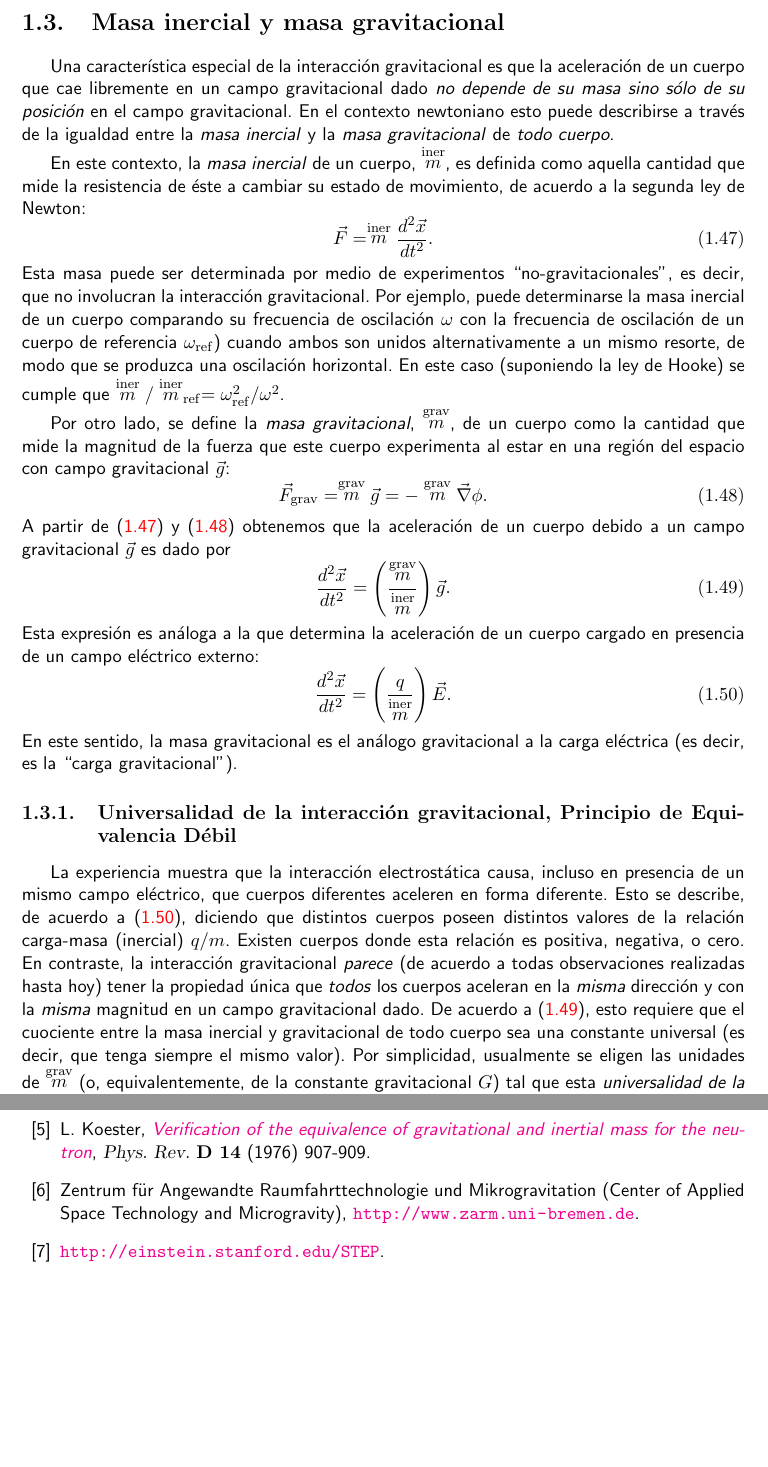
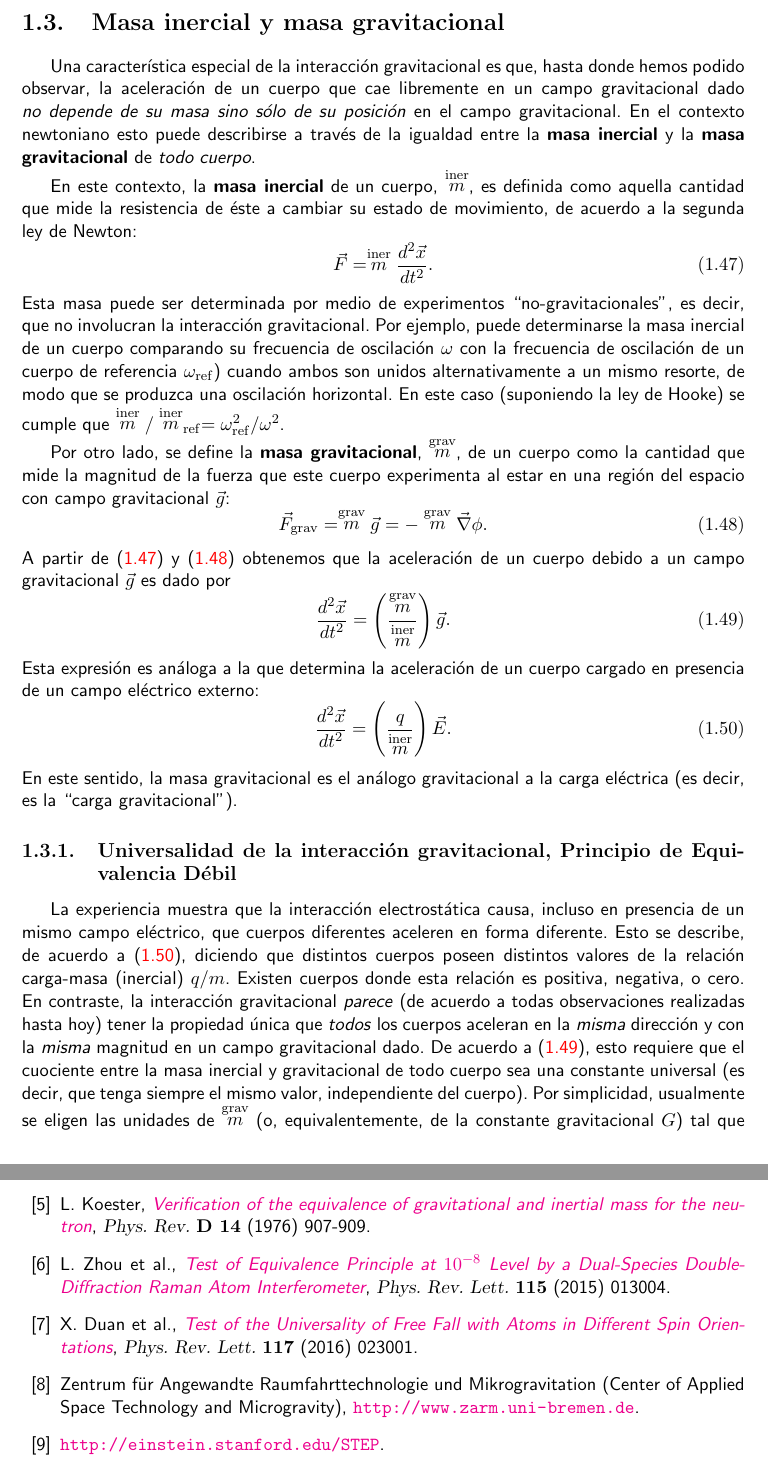
Before and after one commit to gfrubi/RG, a LaTeX document (RG.tex, which reads Bibliografia.tex, cap-motivaciones.tex): two parts of pages 14 and 252 of 255, joined at a grey line, cut so that both start at the same text, the shorter picture padded with empty space. Compiled offline with pdfLaTeX.

Commit message:
cambios de forma y correciones tipográficas en cap. 1. Agregadas 2 referencias de experimentos sobre PED

```diff
--- a/Bibliografia.tex
+++ b/Bibliografia.tex
@@ -13,6 +13,11 @@ Universidad de Concepci'on}. 'Ultima versi'on y c'odigo fuente disponible en \ur
 \bibitem{Turyshev08} S.G. Turyshev, \href{http://www.annualreviews.org/doi/abs/10.1146/annurev.nucl.58.020807.111839}{\em Experimental Tests of General Relativity}, {\sl Annu. Rev. Nucl. Part. Sci.} {\bf 58} (2008) 207-248.
 
 \bibitem{Koester76} L. Koester, \href{http://dx.doi.org/10.1103/PhysRevD.14.907}{\em Verification of the equivalence of gravitational and inertial mass for the neutron}, {\sl Phys. Rev.} {\bf D 14} (1976) 907-909.
+
+\bibitem{Zhou15} L. Zhou et al., \href{http://dx.doi.org/10.1103/PhysRevLett.115.013004}{\em Test of Equivalence Principle at $10^{-8}$ Level by a Dual-Species Double-Diffraction Raman
+Atom Interferometer}, {\sl Phys. Rev. Lett.} {\bf 115} (2015) 013004.
+
+\bibitem{Duan16} X. Duan et al., \href{http://dx.doi.org/10.1103/PhysRevLett.117.023001}{\em Test of the Universality of Free Fall with Atoms in Different Spin Orientations}, {\sl Phys. Rev. Lett.} {\bf 117} (2016) 023001.
 
 \bibitem{Turm} Zentrum f\"ur Angewandte Raumfahrttechnologie und Mikrogravitation (Center of Applied Space Technology and Microgravity), \url{http://www.zarm.uni-bremen.de}.
 
--- a/cap-motivaciones.tex
+++ b/cap-motivaciones.tex
@@ -201,16 +201,15 @@ densidad de masa $\rho$. En otras palabras, la teor'ia newtoniana de la
 gravitaci'on es una teor'ia de \textit{acci'on a distancia}. De acuerdo a este modelo, si se removiese la fuente del campo ($\rho\rightarrow 0$) entonces el campo gravitacional desaparecer'ia \textit{instant'aneamente} en todo punto. El mismo Newton estaba bastante preocupado por este hecho. Claramente, esta propiedad es \textit{incompatible} con los postulados b'asicos de la teor'ia de Relatividad Especial.
 
 \section{Masa inercial y masa gravitacional}
-Una caracter'istica especial de la interacci'on gravitacional es que la
-aceleraci'on de un cuerpo que cae libremente en un campo gravitacional dado \textit{no depende de su masa sino s'olo de su posici'on} en el campo gravitacional. En el contexto newtoniano esto puede describirse a trav'es de la igualdad entre la \textit{masa inercial} y la \textit{masa gravitacional} de \textit{todo cuerpo}.
+Una caracter'istica especial de la interacci'on gravitacional es que, hasta donde hemos podido observar, la aceleraci'on de un cuerpo que cae libremente en un campo gravitacional dado \textit{no depende de su masa sino s'olo de su posici'on} en el campo gravitacional. En el contexto newtoniano esto puede describirse a trav'es de la igualdad entre la \textbf{masa inercial} y la \textbf{masa gravitacional} de \textit{todo cuerpo}.
 
-En este contexto, la \textit{masa inercial} de un cuerpo, $\stackrel{\rm iner}{m}$, es definida como aquella cantidad que mide la resistencia de 'este a cambiar su estado de movimiento, de acuerdo a la segunda ley de Newton:
+En este contexto, la \textbf{masa inercial} de un cuerpo, $\stackrel{\rm iner}{m}$, es definida como aquella cantidad que mide la resistencia de 'este a cambiar su estado de movimiento, de acuerdo a la segunda ley de Newton:
 \begin{equation}\label{2ln}
 \vec{F}=\stackrel{\rm iner}{m}\frac{d^2\vec{x}}{dt^2}.
 \end{equation}
 Esta masa puede ser determinada por medio de experimentos ``no-gravitacionales'', es decir, que no involucran la interacci'on gravitacional. Por ejemplo, puede determinarse la masa inercial de un cuerpo comparando su frecuencia de oscilaci'on $\omega$ con la frecuencia de oscilaci'on de un cuerpo de referencia $\omega_{\rm ref}$) cuando ambos son unidos alternativamente a un mismo resorte, de modo que se produzca una oscilaci'on horizontal. En este caso (suponiendo la ley de Hooke) se cumple que $\stackrel{\rm iner}{m}/\stackrel{\rm iner}{m}_{\rm ref}=\omega_{\rm ref}^2/\omega^2$.
 
-Por otro lado, se define la \textit{masa gravitacional}, $\stackrel{\rm grav}{m}$, de un cuerpo como la cantidad que mide la magnitud de la fuerza que este cuerpo experimenta al estar en una regi'on del espacio con campo gravitacional $\vec{g}$:
+Por otro lado, se define la \textbf{masa gravitacional}, $\stackrel{\rm grav}{m}$, de un cuerpo como la cantidad que mide la magnitud de la fuerza que este cuerpo experimenta al estar en una regi'on del espacio con campo gravitacional $\vec{g}$:
 \begin{equation}\label{fg}
 \vec{F}_{\rm grav}=\stackrel{\rm grav}{m}\vec{g}=-\stackrel{\rm grav}{m}\vec\nabla\phi.
 \end{equation}
@@ -227,7 +226,7 @@ En este sentido, la masa gravitacional es el an'alogo gravitacional a la carga e
 
 \subsection{Universalidad de la interacci'on gravitacional, Principio de Equivalencia D'ebil}
 
-La experiencia muestra que la interacci'on electrost'atica causa, incluso en presencia de un mismo campo el'ectrico, que cuerpos diferentes aceleren en forma diferente. Esto se describe, de acuerdo a (\ref{aqE}), diciendo que distintos cuerpos poseen distintos valores de la relaci'on carga-masa (inercial) $q/m$. Existen cuerpos donde esta relaci'on es positiva, negativa, o cero. En contraste, la interacci'on gravitacional \textit{parece} (de acuerdo a todas observaciones realizadas hasta hoy) tener la propiedad 'unica que \textit{todos} los cuerpos aceleran en la \textit{misma} direcci'on y con la \textit{misma} magnitud en un campo gravitacional dado. De acuerdo a (\ref{amimg}), esto requiere que el cuociente entre la masa inercial y gravitacional de todo cuerpo sea una constante universal (es decir, que tenga siempre el mismo valor). Por simplicidad, usualmente se eligen las unidades de $\stackrel{\rm grav}{m}$ (o, equivalentemente, de la constante gravitacional $G$) tal que esta \textit{universalidad de la interacci'on gravitacional} implique que
+La experiencia muestra que la interacci'on electrost'atica causa, incluso en presencia de un mismo campo el'ectrico, que cuerpos diferentes aceleren en forma diferente. Esto se describe, de acuerdo a (\ref{aqE}), diciendo que distintos cuerpos poseen distintos valores de la relaci'on carga-masa (inercial) $q/m$. Existen cuerpos donde esta relaci'on es positiva, negativa, o cero. En contraste, la interacci'on gravitacional \textit{parece} (de acuerdo a todas observaciones realizadas hasta hoy) tener la propiedad 'unica que \textit{todos} los cuerpos aceleran en la \textit{misma} direcci'on y con la \textit{misma} magnitud en un campo gravitacional dado. De acuerdo a (\ref{amimg}), esto requiere que el cuociente entre la masa inercial y gravitacional de todo cuerpo sea una constante universal (es decir, que tenga siempre el mismo valor, independiente del cuerpo). Por simplicidad, usualmente se eligen las unidades de $\stackrel{\rm grav}{m}$ (o, equivalentemente, de la constante gravitacional $G$) tal que esta \textit{universalidad de la interacci'on gravitacional} implique que
 \begin{equation}
 \boxed{\stackrel{\rm iner}{m}=\stackrel{\rm grav}{m}.}
 \end{equation}
```
Also changed, not shown: cap-motivaciones.tex (21 more changed lines).
